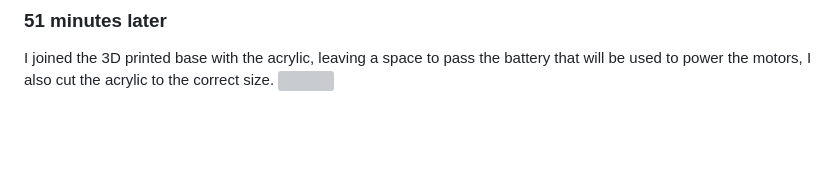
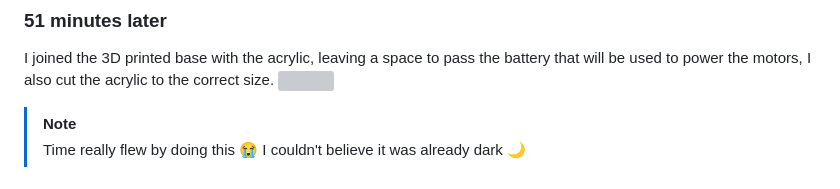
Before and after one commit to kiki2010/KikiCube, a Markdown page: JOURNAL.md, the part around the change. Drawn GitHub-style; blank space fills up the shorter version; grey boxes are pictures that could not be loaded.

Commit message:
comment day 9

```diff
--- a/JOURNAL.md
+++ b/JOURNAL.md
@@ -285,3 +285,7 @@ I put the motors in position and assembled the structure of the 3D print. In the
 ### 51 minutes later
 I joined the 3D printed base with the acrylic, leaving a space to pass the battery that will be used to power the motors, I also cut the acrylic to the correct size.
 <img width="500" src="https://github.com/user-attachments/assets/9c75c3eb-bddb-418b-bded-88fd5e9c516c" />
+
+> [!NOTE]
+> Time really flew by doing this 😭
+> I couldn't believe it was already dark 🌙
```
